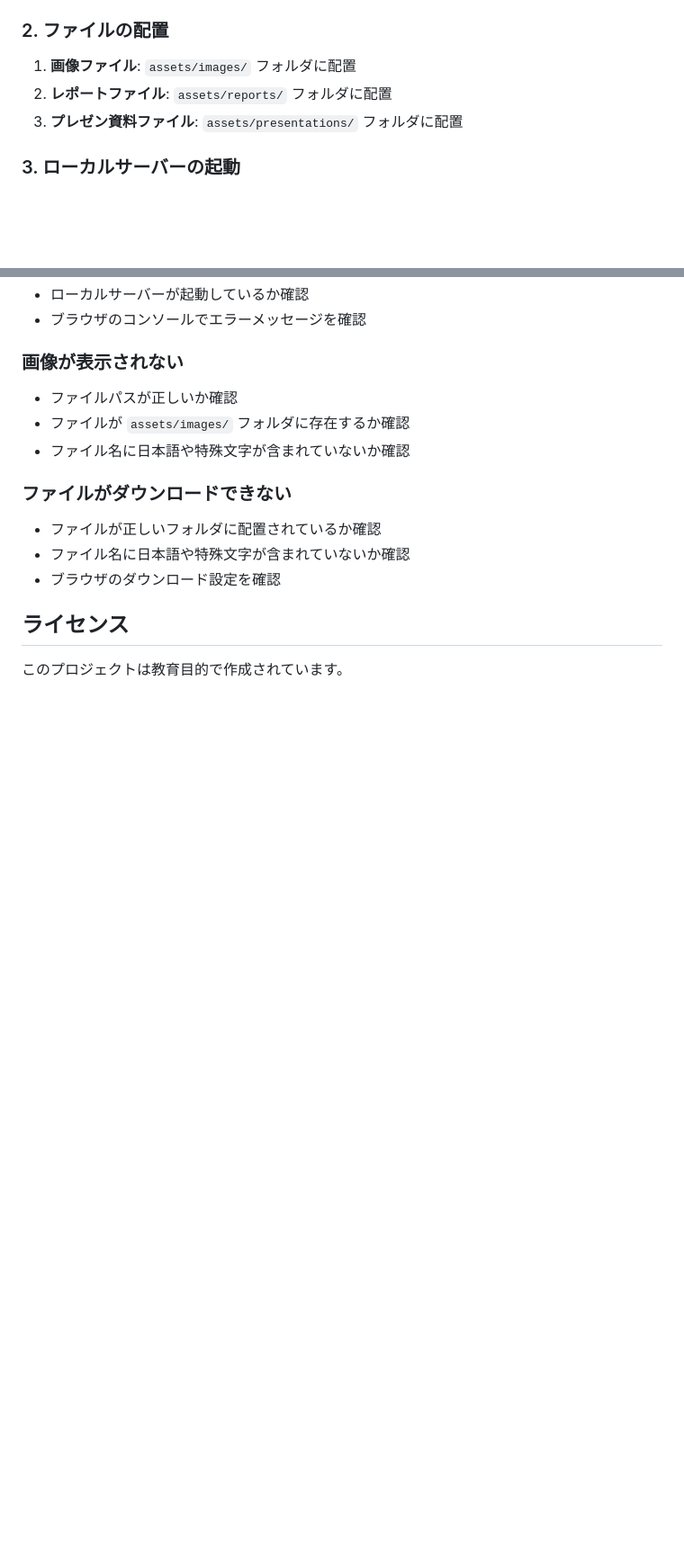
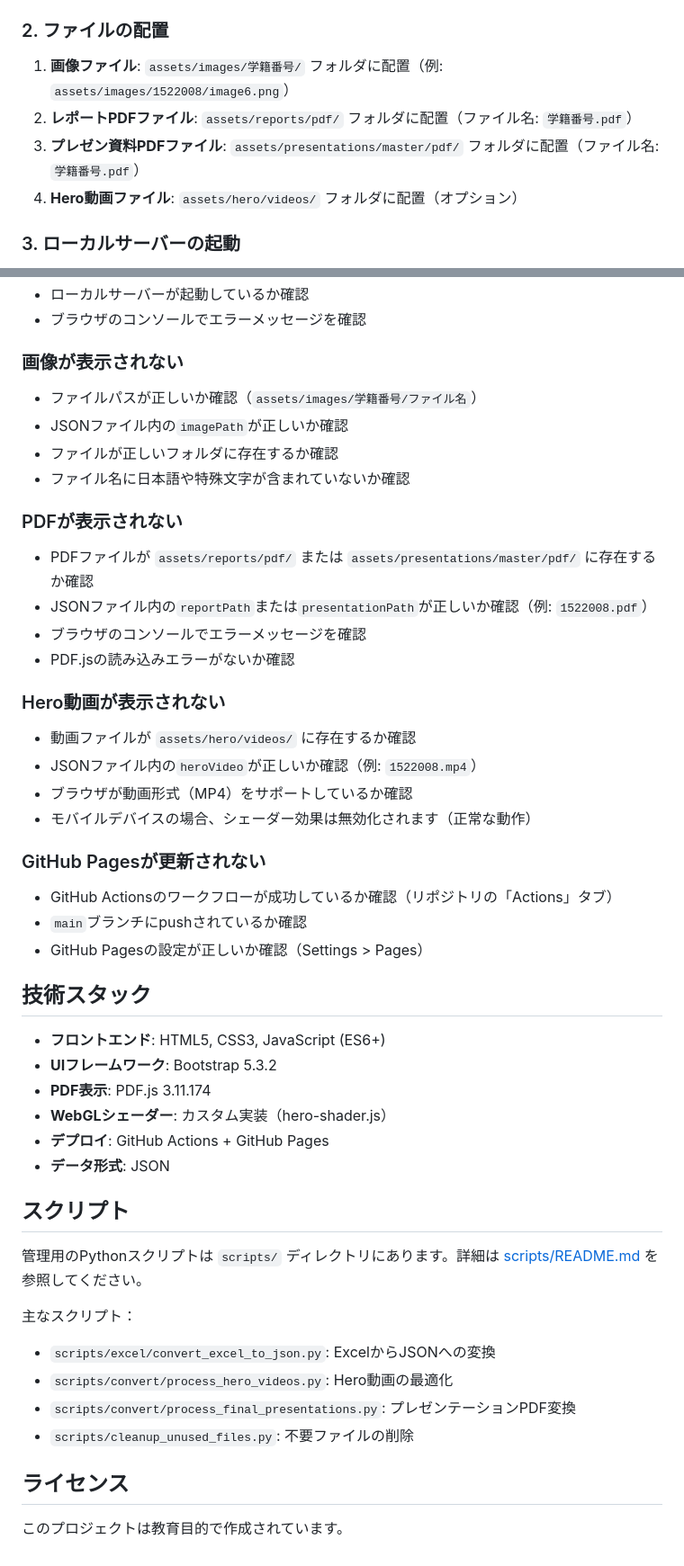
Before and after one commit to kwu-cms/new-media-web, a Markdown page: README.md, 2 parts joined by grey strips. Shown at 90% size. Drawn GitHub-style; blank space fills up the shorter version.

```diff
--- a/README.md
+++ b/README.md
@@ -63,9 +75,10 @@ python3 scripts/excel/convert_excel_to_json.py
 
 ### 2. ファイルの配置
 
-1. **画像ファイル**: `assets/images/` フォルダに配置
-2. **レポートファイル**: `assets/reports/` フォルダに配置
-3. **プレゼン資料ファイル**: `assets/presentations/` フォルダに配置
+1. **画像ファイル**: `assets/images/学籍番号/` フォルダに配置（例: `assets/images/1522008/image6.png`）
+2. **レポートPDFファイル**: `assets/reports/pdf/` フォルダに配置（ファイル名: `学籍番号.pdf`）
+3. **プレゼン資料PDFファイル**: `assets/presentations/master/pdf/` フォルダに配置（ファイル名: `学籍番号.pdf`）
+4. **Hero動画ファイル**: `assets/hero/videos/` フォルダに配置（オプション）
 
 ### 3. ローカルサーバーの起動
 
@@ -142,15 +180,49 @@ http-server -p 8000
 
 ### 画像が表示されない
 
-- ファイルパスが正しいか確認
-- ファイルが `assets/images/` フォルダに存在するか確認
+- ファイルパスが正しいか確認（`assets/images/学籍番号/ファイル名`）
+- JSONファイル内の`imagePath`が正しいか確認
+- ファイルが正しいフォルダに存在するか確認
 - ファイル名に日本語や特殊文字が含まれていないか確認
 
-### ファイルがダウンロードできない
+### PDFが表示されない
 
-- ファイルが正しいフォルダに配置されているか確認
-- ファイル名に日本語や特殊文字が含まれていないか確認
-- ブラウザのダウンロード設定を確認
+- PDFファイルが `assets/reports/pdf/` または `assets/presentations/master/pdf/` に存在するか確認
+- JSONファイル内の`reportPath`または`presentationPath`が正しいか確認（例: `1522008.pdf`）
+- ブラウザのコンソールでエラーメッセージを確認
+- PDF.jsの読み込みエラーがないか確認
+
+### Hero動画が表示されない
+
+- 動画ファイルが `assets/hero/videos/` に存在するか確認
+- JSONファイル内の`heroVideo`が正しいか確認（例: `1522008.mp4`）
+- ブラウザが動画形式（MP4）をサポートしているか確認
+- モバイルデバイスの場合、シェーダー効果は無効化されます（正常な動作）
+
+### GitHub Pagesが更新されない
+
+- GitHub Actionsのワークフローが成功しているか確認（リポジトリの「Actions」タブ）
+- `main`ブランチにpushされているか確認
+- GitHub Pagesの設定が正しいか確認（Settings > Pages）
+
+## 技術スタック
+
+- **フロントエンド**: HTML5, CSS3, JavaScript (ES6+)
+- **UIフレームワーク**: Bootstrap 5.3.2
+- **PDF表示**: PDF.js 3.11.174
+- **WebGLシェーダー**: カスタム実装（hero-shader.js）
+- **デプロイ**: GitHub Actions + GitHub Pages
+- **データ形式**: JSON
+
+## スクリプト
+
+管理用のPythonスクリプトは `scripts/` ディレクトリにあります。詳細は [scripts/README.md](scripts/README.md) を参照してください。
+
+主なスクリプト：
+- `scripts/excel/convert_excel_to_json.py`: ExcelからJSONへの変換
+- `scripts/convert/process_hero_videos.py`: Hero動画の最適化
+- `scripts/convert/process_final_presentations.py`: プレゼンテーションPDF変換
+- `scripts/cleanup_unused_files.py`: 不要ファイルの削除
 
 ## ライセンス
 
```
Also changed, not shown: other parts of README.md (+60 -23 lines).
